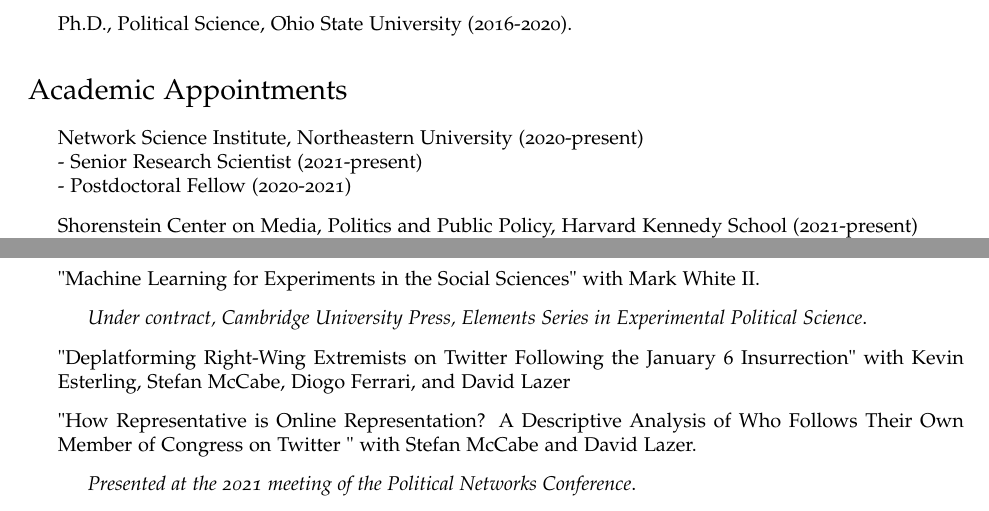
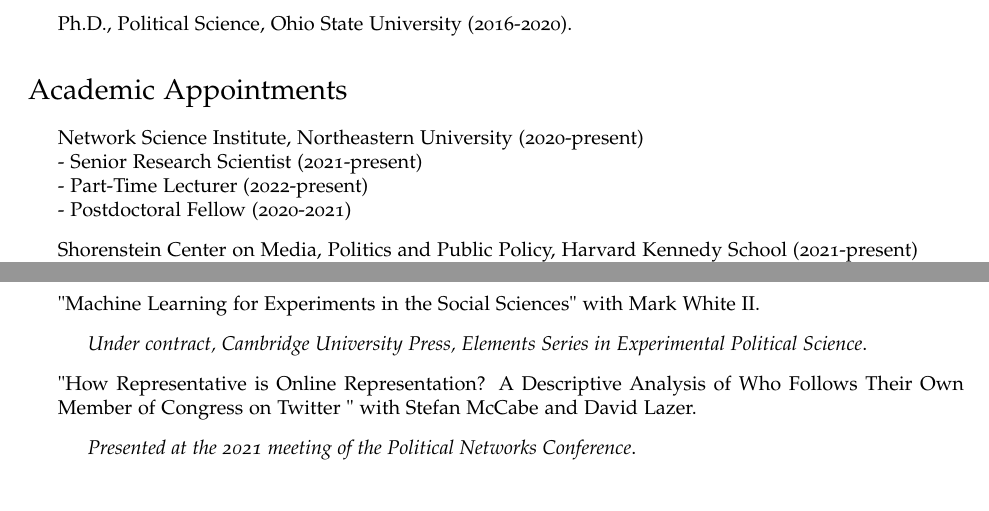
Before and after one commit to jgreen4919/jgreen4919.github.io, a LaTeX CV (files/cv_current.tex): two parts of pages 1 and 5 of 8, joined at a grey line, cut so that both start at the same text. Compiled offline with pdfLaTeX.

Commit message:
cv update

```diff
--- a/files/cv_current.tex
+++ b/files/cv_current.tex
@@ -90,6 +90,7 @@
 
 \item Network Science Institute, Northeastern University (2020-present)\\
 - Senior Research Scientist (2021-present)\\
+- Part-Time Lecturer (2022-present)\\
 - Postdoctoral Fellow (2020-2021)
 
 \item Shorenstein Center on Media, Politics and Public Policy, Harvard Kennedy School (2021-present)\\
@@ -260,8 +261,6 @@
 \item  \textit{Under contract, Cambridge University Press, Elements Series in Experimental Political Science}.
 \end{itemize}
 
-\item "Deplatforming Right-Wing Extremists on Twitter Following the January 6 Insurrection" with Kevin Esterling, Stefan McCabe, Diogo Ferrari, and David Lazer
-
 \item "How Representative is Online Representation? A Descriptive Analysis of Who Follows Their Own Member of Congress on Twitter " with Stefan McCabe and David Lazer.
 \begin{itemize}
 \item \textit{Presented at the 2021 meeting of the Political Networks Conference}.
```
Also changed, not shown: files/cv_current.pdf, 2 other files.
